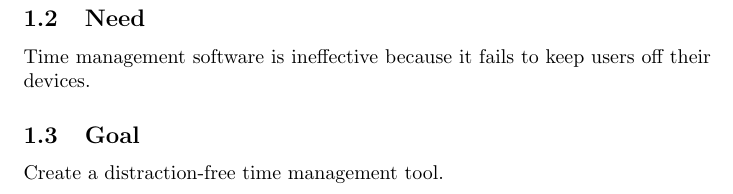
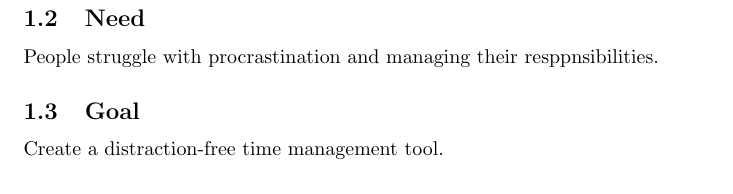
Before and after one commit to isabellaPhung/UCSC-CSE123-S25, a LaTeX document (doc/design/design.tex, which reads doc/common/need_statement.tex): part of page 3 of 3, cut so that both start at the same text. Compiled offline with pdfLaTeX.

Commit message:
Update need_statement.tex

```diff
--- a/doc/common/need_statement.tex
+++ b/doc/common/need_statement.tex
@@ -1 +1 @@
-Time management software is ineffective because it fails to keep users off their devices.
+People struggle with procrastination and managing their resppnsibilities.
```
